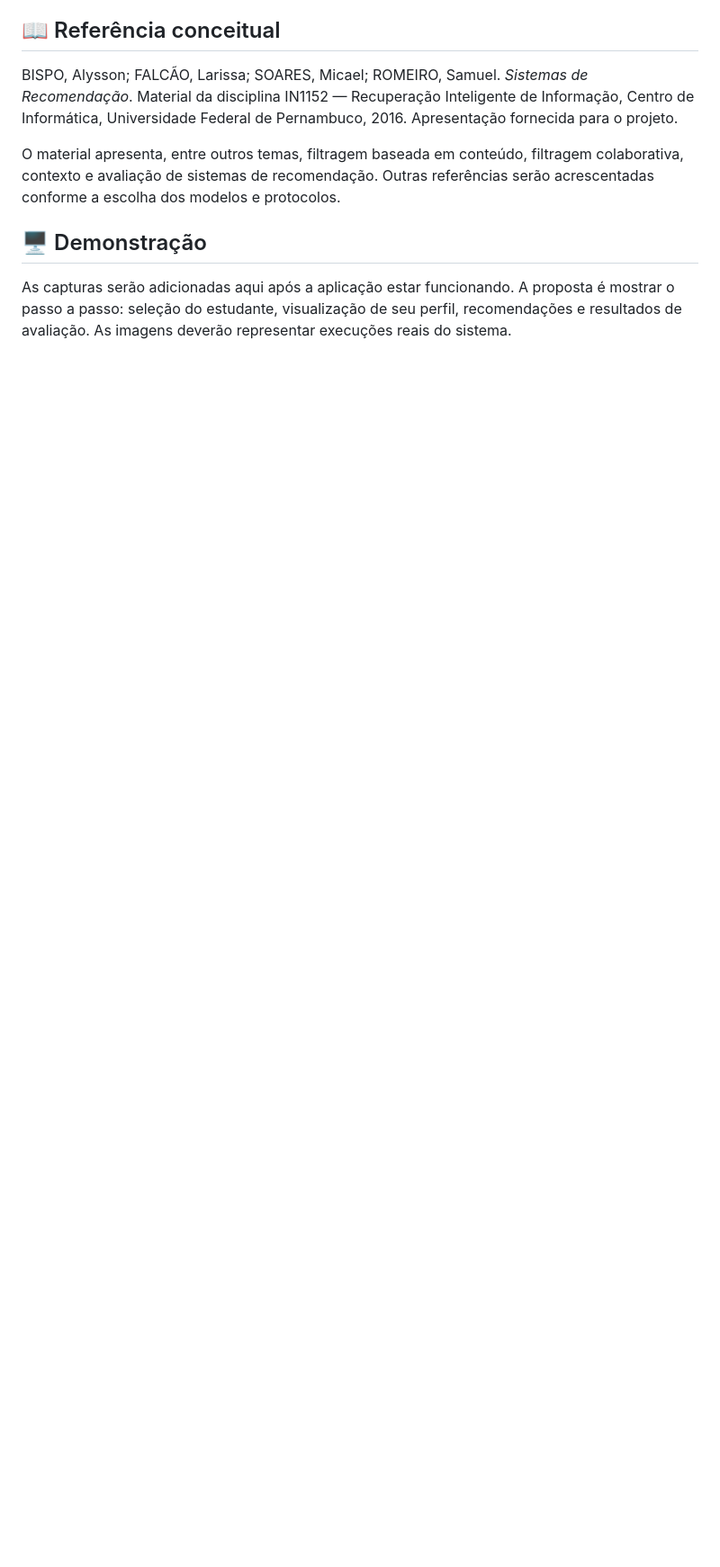
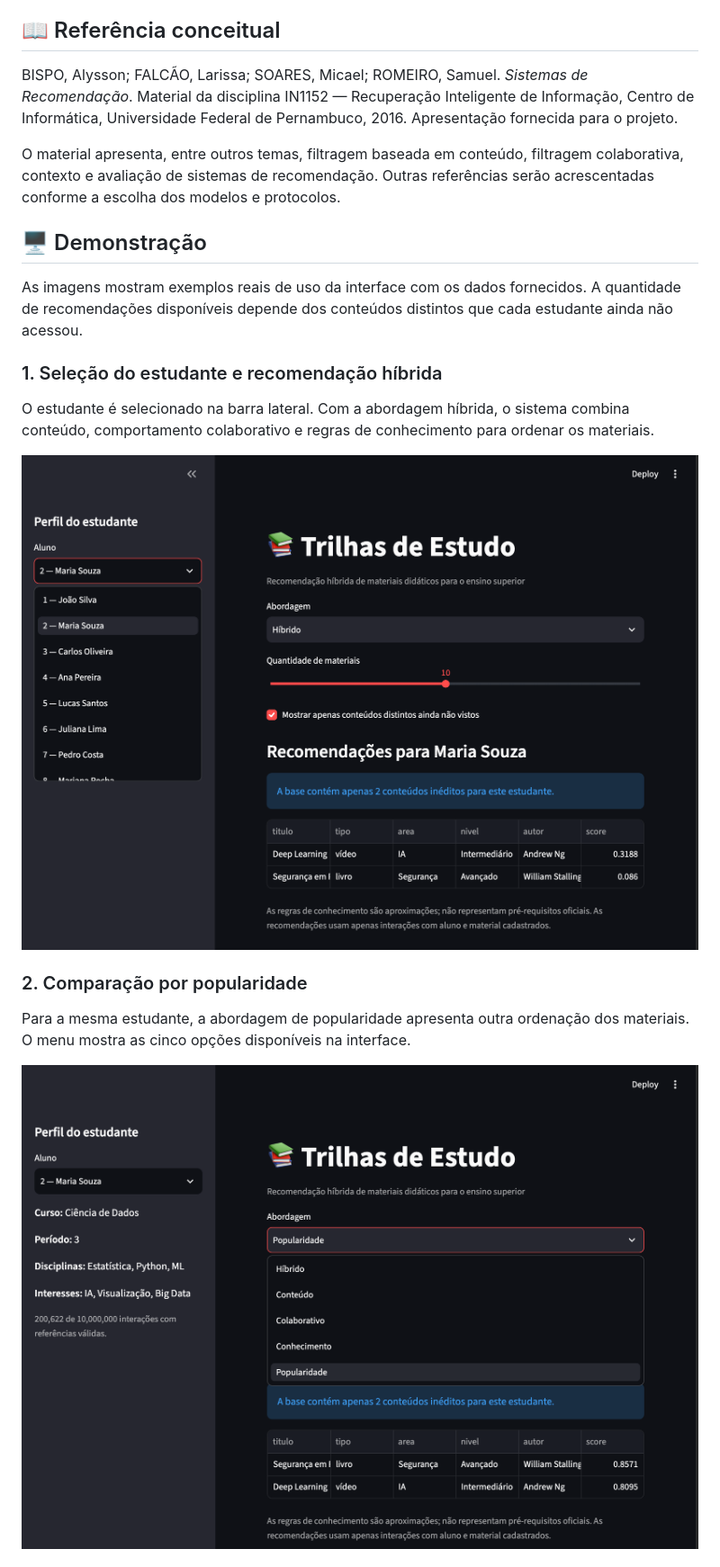
Before and after one commit to Paulohspaniago/Sistema-de-recomendacao-hibrido-plataforma-de-estudo, a Markdown page: README.md, the part around one of its changes. Shown at 90% size. Rendered like a GitHub page; pictures changed too: docs/imagens/maria-souza-hibrido.png (added), docs/imagens/maria-souza-popularidade.png (added); blank space fills up the shorter version.

Commit message:
docs: adicionar capturas da demonstração

```diff
--- a/README.md
+++ b/README.md
@@ -115,4 +115,17 @@ O material apresenta, entre outros temas, filtragem baseada em conteúdo, filtra
 
 ## 🖥️ Demonstração
 
-As capturas serão adicionadas aqui após a aplicação estar funcionando. A proposta é mostrar o passo a passo: seleção do estudante, visualização de seu perfil, recomendações e resultados de avaliação. As imagens deverão representar execuções reais do sistema.
+As imagens mostram exemplos reais de uso da interface com os dados fornecidos. A quantidade de recomendações disponíveis depende dos conteúdos distintos que cada estudante ainda não acessou.
+
+### 1. Seleção do estudante e recomendação híbrida
+
+O estudante é selecionado na barra lateral. Com a abordagem híbrida, o sistema combina conteúdo, comportamento colaborativo e regras de conhecimento para ordenar os materiais.
+
+![Seleção da estudante Maria Souza e recomendações pela abordagem híbrida](docs/imagens/maria-souza-hibrido.png)
+
+### 2. Comparação por popularidade
+
+Para a mesma estudante, a abordagem de popularidade apresenta outra ordenação dos materiais. O menu mostra as cinco opções disponíveis na interface.
+
+![Perfil de Maria Souza e recomendações pela abordagem de popularidade](docs/imagens/maria-souza-popularidade.png)
+
```
Also changed, not shown: other parts of README.md (+6 -1 lines), docs/imagens/pedro-costa-colaborativo.png (added).
